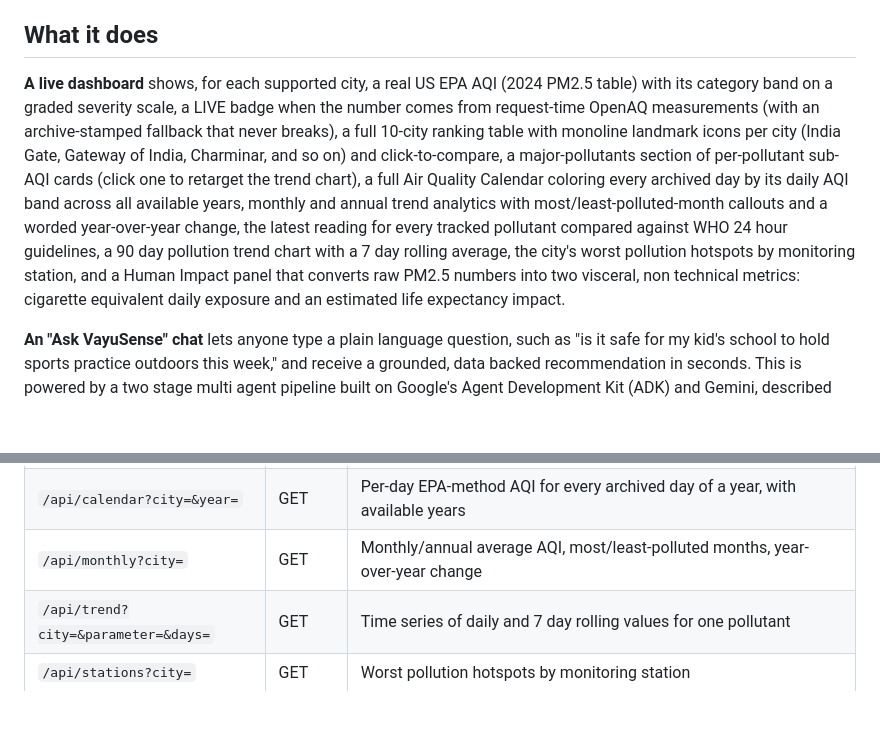
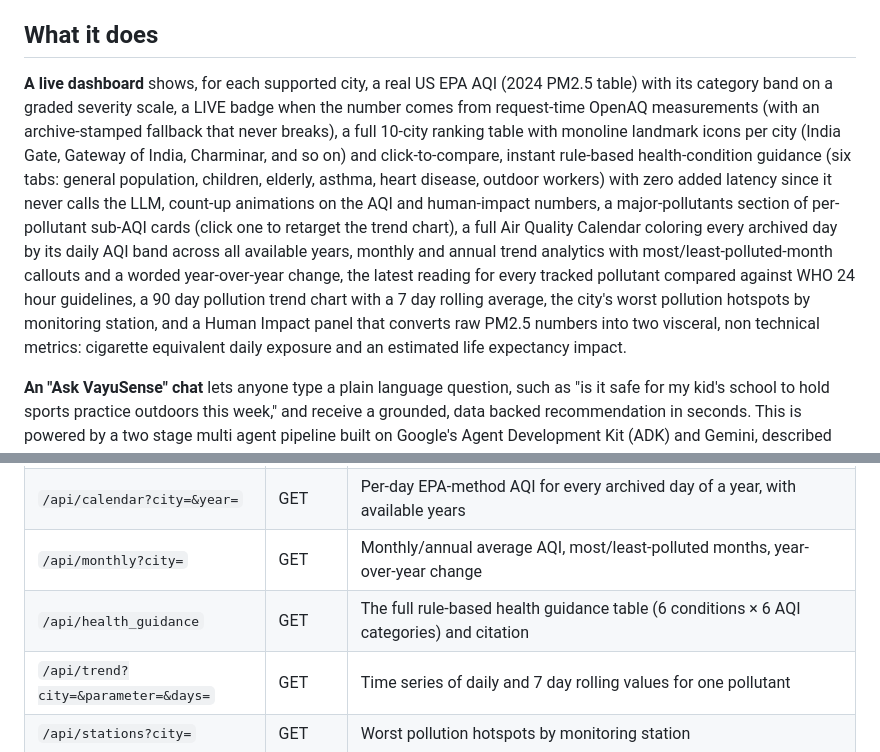
Before and after one commit to anshul23102/vayusense, a Markdown page: README.md, 2 parts joined by grey strips. GitHub-like rendering; blank space fills up the shorter version.

Commit message:
docs: document health guidance panel and motion polish
Co-Authored-By: Claude Fable 5 <noreply@anthropic.com>

```diff
--- a/README.md
+++ b/README.md
@@ -14,7 +14,7 @@ VayuSense closes that gap. It takes millions of raw sensor readings, processes t
 
 ## What it does
 
-**A live dashboard** shows, for each supported city, a real US EPA AQI (2024 PM2.5 table) with its category band on a graded severity scale, a LIVE badge when the number comes from request-time OpenAQ measurements (with an archive-stamped fallback that never breaks), a full 10-city ranking table with monoline landmark icons per city (India Gate, Gateway of India, Charminar, and so on) and click-to-compare, a major-pollutants section of per-pollutant sub-AQI cards (click one to retarget the trend chart), a full Air Quality Calendar coloring every archived day by its daily AQI band across all available years, monthly and annual trend analytics with most/least-polluted-month callouts and a worded year-over-year change, the latest reading for every tracked pollutant compared against WHO 24 hour guidelines, a 90 day pollution trend chart with a 7 day rolling average, the city's worst pollution hotspots by monitoring station, and a Human Impact panel that converts raw PM2.5 numbers into two visceral, non technical metrics: cigarette equivalent daily exposure and an estimated life expectancy impact.
+**A live dashboard** shows, for each supported city, a real US EPA AQI (2024 PM2.5 table) with its category band on a graded severity scale, a LIVE badge when the number comes from request-time OpenAQ measurements (with an archive-stamped fallback that never breaks), a full 10-city ranking table with monoline landmark icons per city (India Gate, Gateway of India, Charminar, and so on) and click-to-compare, instant rule-based health-condition guidance (six tabs: general population, children, elderly, asthma, heart disease, outdoor workers) with zero added latency since it never calls the LLM, count-up animations on the AQI and human-impact numbers, a major-pollutants section of per-pollutant sub-AQI cards (click one to retarget the trend chart), a full Air Quality Calendar coloring every archived day by its daily AQI band across all available years, monthly and annual trend analytics with most/least-polluted-month callouts and a worded year-over-year change, the latest reading for every tracked pollutant compared against WHO 24 hour guidelines, a 90 day pollution trend chart with a 7 day rolling average, the city's worst pollution hotspots by monitoring station, and a Human Impact panel that converts raw PM2.5 numbers into two visceral, non technical metrics: cigarette equivalent daily exposure and an estimated life expectancy impact.
 
 **An "Ask VayuSense" chat** lets anyone type a plain language question, such as "is it safe for my kid's school to hold sports practice outdoors this week," and receive a grounded, data backed recommendation in seconds. This is powered by a two stage multi agent pipeline built on Google's Agent Development Kit (ADK) and Gemini, described below.
 
@@ -146,6 +146,7 @@ render.yaml       One click Render deployment blueprint (alternate deployment pa
 | `/api/aqi?city=` | GET | EPA-method AQI (live OpenAQ when fresh, archive fallback), category, per-pollutant sub-AQIs, 10-city ranking with dominant pollutant and cache-aware live/archive source per city |
 | `/api/calendar?city=&year=` | GET | Per-day EPA-method AQI for every archived day of a year, with available years |
 | `/api/monthly?city=` | GET | Monthly/annual average AQI, most/least-polluted months, year-over-year change |
+| `/api/health_guidance` | GET | The full rule-based health guidance table (6 conditions × 6 AQI categories) and citation |
 | `/api/trend?city=&parameter=&days=` | GET | Time series of daily and 7 day rolling values for one pollutant |
 | `/api/stations?city=` | GET | Worst pollution hotspots by monitoring station |
 | `/api/impact?city=` | GET | Cigarette equivalent and life expectancy impact estimates |
```
